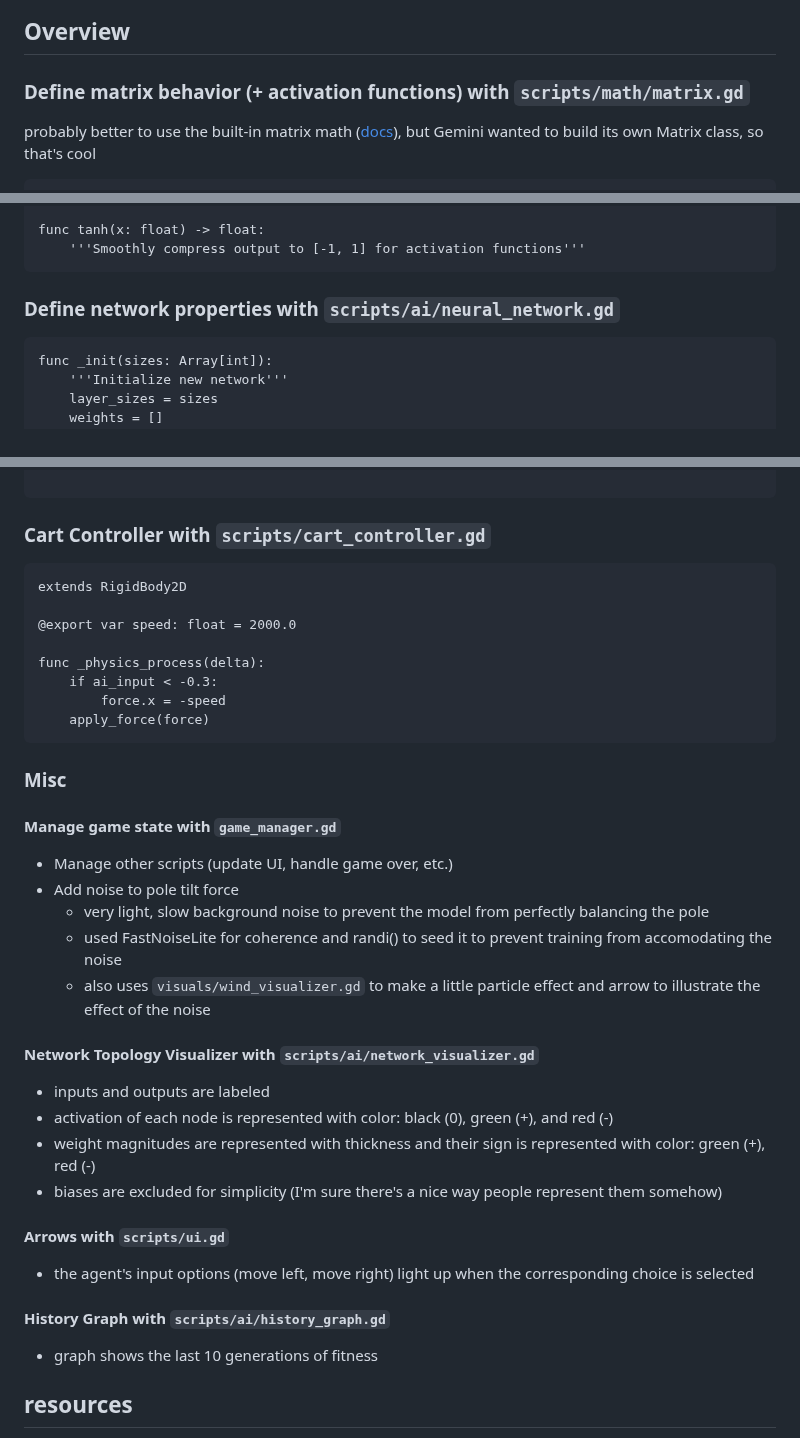
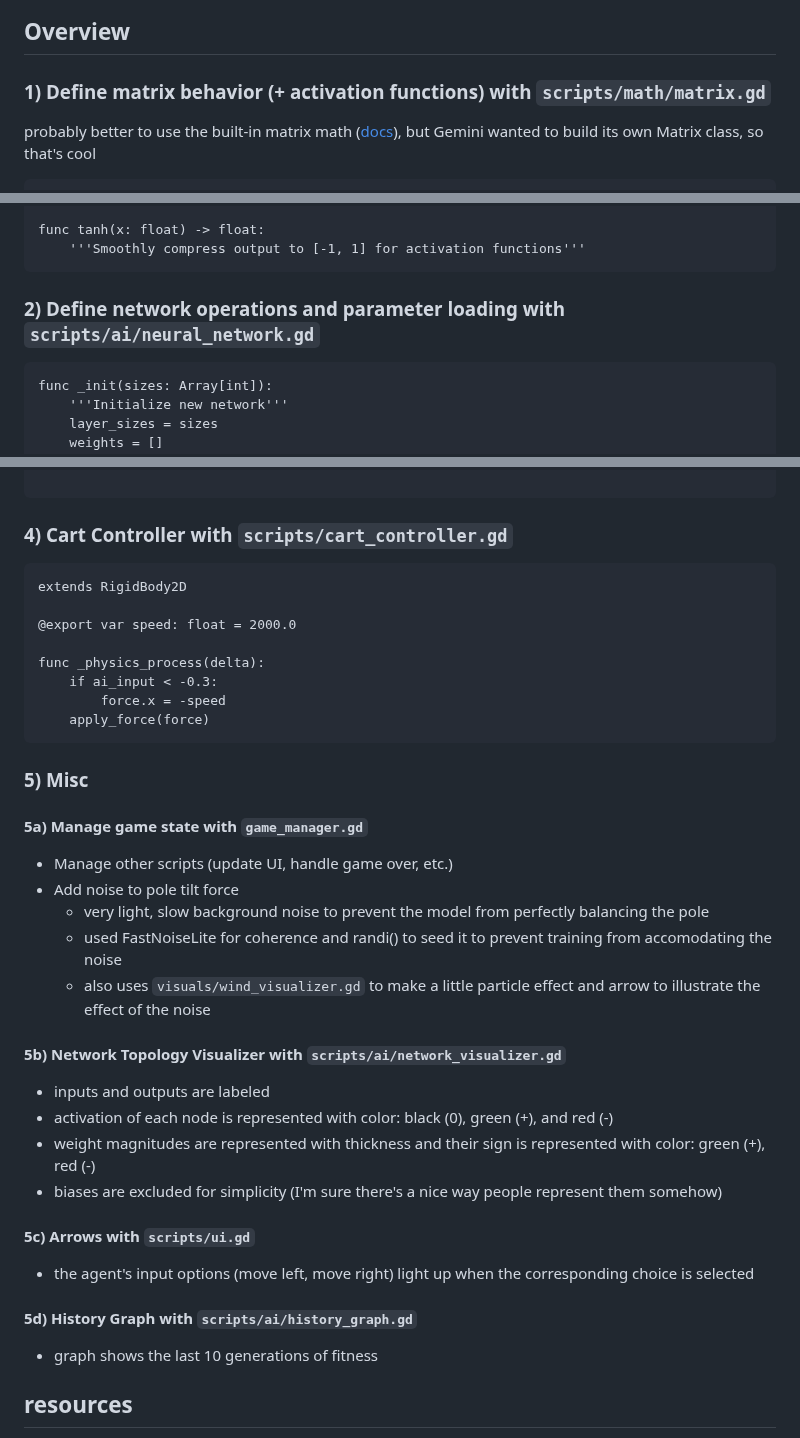
Before and after one commit to frkatona/Godot_NN_Testing, a Markdown page: readme.md, 3 parts joined by grey strips. Rendered like a GitHub page.

Commit message:
minor readme edits again

````diff
--- a/readme.md
+++ b/readme.md
@@ -6,7 +6,7 @@ simple mutation genetic network test using the 'pole and cart' self-balancing pr
 
 ## Overview
 
-### Define matrix behavior (+ activation functions) with `scripts/math/matrix.gd`
+### 1) Define matrix behavior (+ activation functions) with `scripts/math/matrix.gd`
 
 probably better to use the built-in matrix math ([docs](https://docs.godotengine.org/en/stable/tutorials/math/vector_math.html)), but Gemini wanted to build its own Matrix class, so that's cool
 
@@ -30,7 +30,7 @@ func tanh(x: float) -> float:
     '''Smoothly compress output to [-1, 1] for activation functions'''
 ```
 
-### Define network properties with `scripts/ai/neural_network.gd`
+### 2) Define network operations and parameter loading with `scripts/ai/neural_network.gd`
 
 ```gdscript
 func _init(sizes: Array[int]):
@@ -96,7 +96,7 @@ func _process(delta):
 
 ```
 
-### Cart Controller with `scripts/cart_controller.gd`
+### 4) Cart Controller with `scripts/cart_controller.gd`
 
 ```gdscript
 extends RigidBody2D
@@ -109,25 +109,25 @@ func _physics_process(delta):
     apply_force(force)
 ```
 
-### Misc
+### 5) Misc
 
-#### Manage game state with `game_manager.gd`
+#### 5a) Manage game state with `game_manager.gd`
  - Manage other scripts (update UI, handle game over, etc.)
  - Add noise to pole tilt force
     - very light, slow background noise to prevent the model from perfectly balancing the pole
     - used FastNoiseLite for coherence and randi() to seed it to prevent training from accomodating the noise
     - also uses `visuals/wind_visualizer.gd` to make a little particle effect and arrow to illustrate the effect of the noise
 
-#### Network Topology Visualizer with `scripts/ai/network_visualizer.gd`
+#### 5b) Network Topology Visualizer with `scripts/ai/network_visualizer.gd`
  - inputs and outputs are labeled
  - activation of each node is represented with color: black (0), green (+), and red (-)
  - weight magnitudes are represented with thickness and their sign is represented with color: green (+), red (-)
  - biases are excluded for simplicity (I'm sure there's a nice way people represent them somehow)
 
-#### Arrows with `scripts/ui.gd`
+#### 5c) Arrows with `scripts/ui.gd`
  - the agent's input options (move left, move right) light up when the corresponding choice is selected
 
-#### History Graph with `scripts/ai/history_graph.gd`
+#### 5d) History Graph with `scripts/ai/history_graph.gd`
  - graph shows the last 10 generations of fitness
 
 ## resources
````
Also changed, not shown: other parts of readme.md (+1 -1 lines).
